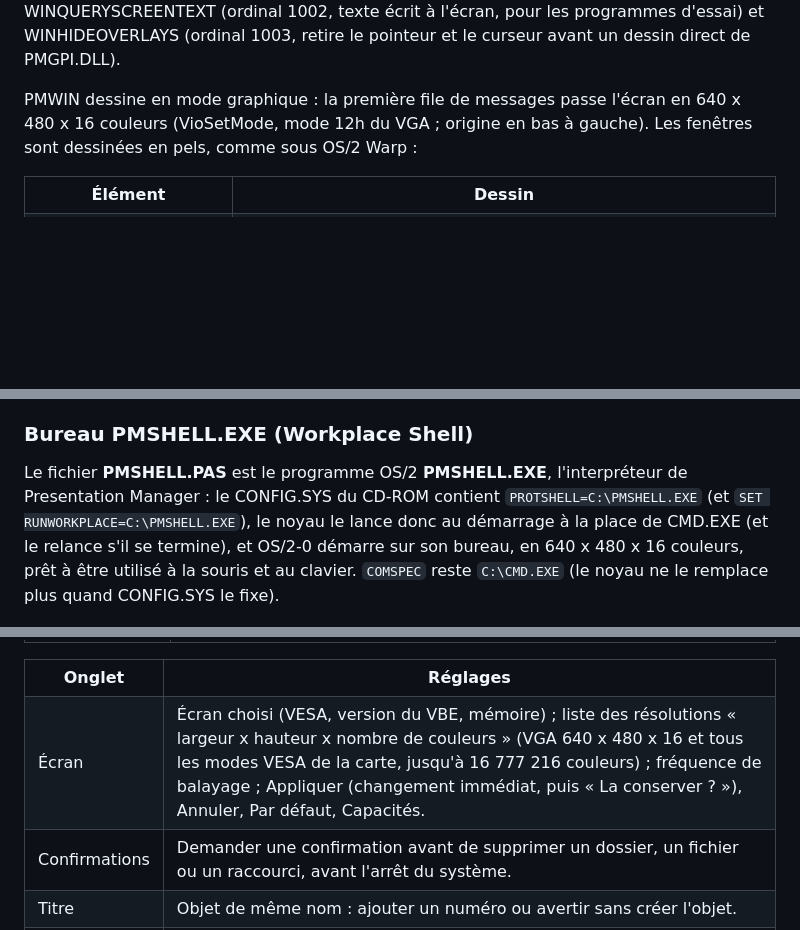
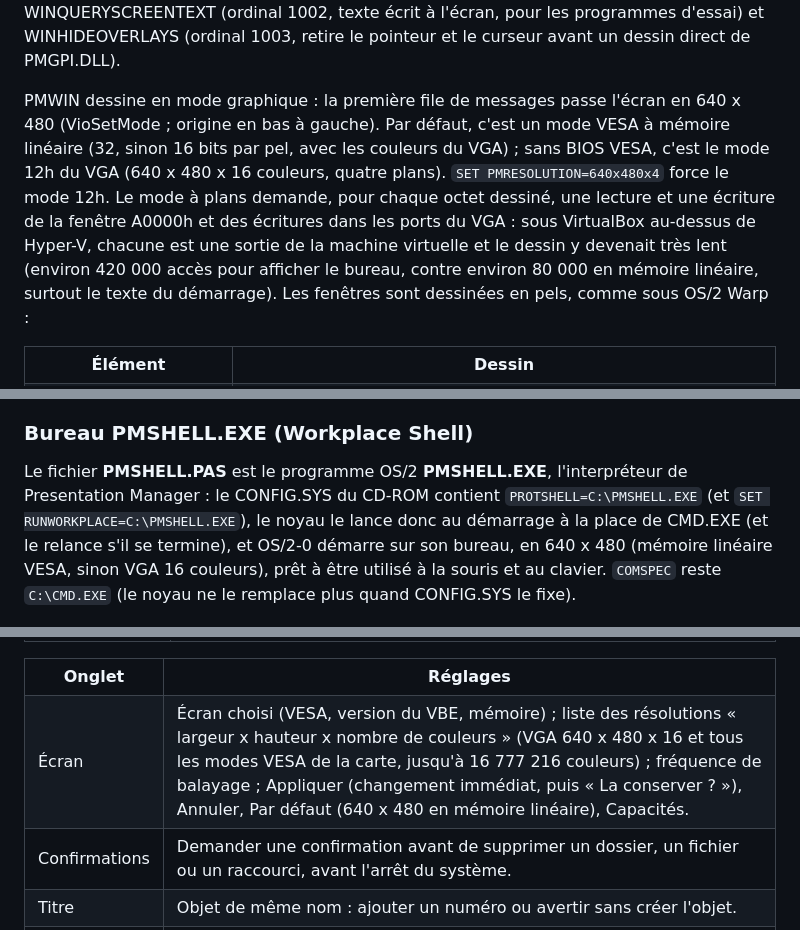
Before and after one commit to gladir/OS2-0, a Markdown page: README.md, 3 parts joined by grey strips. GitHub-like rendering; blank space fills up the shorter version.

```diff
--- a/README.md
+++ b/README.md
@@ -451,7 +451,7 @@ Le programme <b>DLL/TESTDRG.PAS</b> vérifie ces fonctions (42 vérifications ;
 
 Le fichier <b>DLL/PMWIN.PAS</b> est la bibliothèque OS/2 <b>PMWIN.DLL</b> (liée à 00B00000h), le gestionnaire de fenêtres de Presentation Manager, avec ses 649 ordinaux (387 fonctions : ordinaux 1 à 640 de l'interface 16 bits, noms en majuscules quand la fonction est aussi exportée à un ordinal 32 bits, et 700 à 996), plus les points d'entrée internes WINSYSCLASSPROC (ordinal 1000, procédure des classes du système), WINQUERYPSINFO (ordinal 1001, fenêtre, origine et rectangle visible d'un HPS, utilisé par PMGPI.DLL), WINQUERYSCREENTEXT (ordinal 1002, texte écrit à l'écran, pour les programmes d'essai) et WINHIDEOVERLAYS (ordinal 1003, retire le pointeur et le curseur avant un dessin direct de PMGPI.DLL).
 
-PMWIN dessine en mode graphique : la première file de messages passe l'écran en 640 x 480 x 16 couleurs (VioSetMode, mode 12h du VGA ; origine en bas à gauche). Les fenêtres sont dessinées en pels, comme sous OS/2 Warp :
+PMWIN dessine en mode graphique : la première file de messages passe l'écran en 640 x 480 (VioSetMode ; origine en bas à gauche). Par défaut, c'est un mode VESA à mémoire linéaire (32, sinon 16 bits par pel, avec les couleurs du VGA) ; sans BIOS VESA, c'est le mode 12h du VGA (640 x 480 x 16 couleurs, quatre plans). <code>SET PMRESOLUTION=640x480x4</code> force le mode 12h. Le mode à plans demande, pour chaque octet dessiné, une lecture et une écriture de la fenêtre A0000h et des écritures dans les ports du VGA : sous VirtualBox au-dessus de Hyper-V, chacune est une sortie de la machine virtuelle et le dessin y devenait très lent (environ 420 000 accès pour afficher le bureau, contre environ 80 000 en mémoire linéaire, surtout le texte du démarrage). Les fenêtres sont dessinées en pels, comme sous OS/2 Warp :
 
 <table>
 	<tr><th>Élément</th><th>Dessin</th></tr>
@@ -591,7 +591,7 @@ Le noyau a trois nouvelles opérations de KrnSesCtl : 18 (écran d'une session :
 
 <h3>Bureau PMSHELL.EXE (Workplace Shell)</h3>
 
-Le fichier <b>PMSHELL.PAS</b> est le programme OS/2 <b>PMSHELL.EXE</b>, l'interpréteur de Presentation Manager : le CONFIG.SYS du CD-ROM contient <code>PROTSHELL=C:\PMSHELL.EXE</code> (et <code>SET RUNWORKPLACE=C:\PMSHELL.EXE</code>), le noyau le lance donc au démarrage à la place de CMD.EXE (et le relance s'il se termine), et OS/2-0 démarre sur son bureau, en 640 x 480 x 16 couleurs, prêt à être utilisé à la souris et au clavier. <code>COMSPEC</code> reste <code>C:\CMD.EXE</code> (le noyau ne le remplace plus quand CONFIG.SYS le fixe).
+Le fichier <b>PMSHELL.PAS</b> est le programme OS/2 <b>PMSHELL.EXE</b>, l'interpréteur de Presentation Manager : le CONFIG.SYS du CD-ROM contient <code>PROTSHELL=C:\PMSHELL.EXE</code> (et <code>SET RUNWORKPLACE=C:\PMSHELL.EXE</code>), le noyau le lance donc au démarrage à la place de CMD.EXE (et le relance s'il se termine), et OS/2-0 démarre sur son bureau, en 640 x 480 (mémoire linéaire VESA, sinon VGA 16 couleurs), prêt à être utilisé à la souris et au clavier. <code>COMSPEC</code> reste <code>C:\CMD.EXE</code> (le noyau ne le remplace plus quand CONFIG.SYS le fixe).
 
 <img width="640" height="480" alt="OS/2-0 : le bureau PMSHELL.EXE (dossiers Lecteurs et C:\, menu contextuel)" src="IMAGE/PMSHELL.png" />
 
@@ -626,7 +626,7 @@ L'écran de Presentation Manager n'est plus limité au VGA 640 x 480 x 16 couleu
 
 <table>
 	<tr><th>Onglet</th><th>Réglages</th></tr>
-	<tr><td>Écran</td><td>Écran choisi (VESA, version du VBE, mémoire) ; liste des résolutions « largeur x hauteur x nombre de couleurs » (VGA 640 x 480 x 16 et tous les modes VESA de la carte, jusqu'à 16 777 216 couleurs) ; fréquence de balayage ; Appliquer (changement immédiat, puis « La conserver ? »), Annuler, Par défaut, Capacités.</td></tr>
+	<tr><td>Écran</td><td>Écran choisi (VESA, version du VBE, mémoire) ; liste des résolutions « largeur x hauteur x nombre de couleurs » (VGA 640 x 480 x 16 et tous les modes VESA de la carte, jusqu'à 16 777 216 couleurs) ; fréquence de balayage ; Appliquer (changement immédiat, puis « La conserver ? »), Annuler, Par défaut (640 x 480 en mémoire linéaire), Capacités.</td></tr>
 	<tr><td>Confirmations</td><td>Demander une confirmation avant de supprimer un dossier, un fichier ou un raccourci, avant l'arrêt du système.</td></tr>
 	<tr><td>Titre</td><td>Objet de même nom : ajouter un numéro ou avertir sans créer l'objet.</td></tr>
 	<tr><td>Fenêtre</td><td>Objet déjà ouvert : afficher la fenêtre existante ou en ouvrir une nouvelle.</td></tr>
```
Also changed, not shown: other parts of README.md (+13 -3 lines), IMAGE/WEB_HTTPS.png (added), 15 other files.
